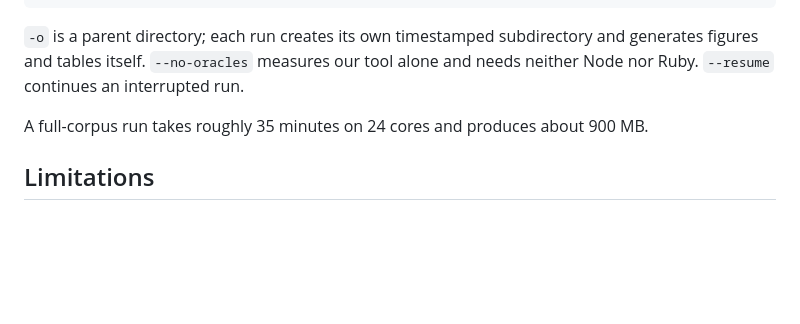
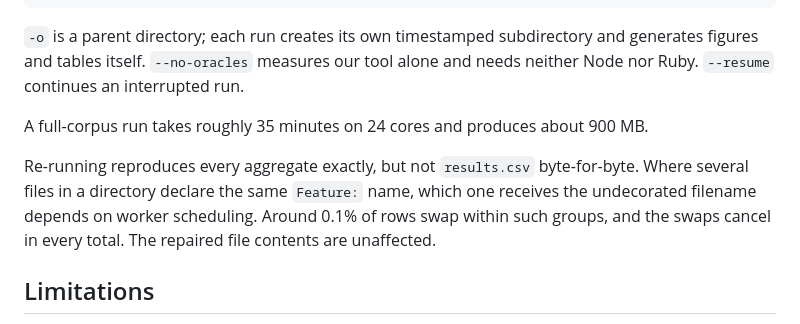
Before and after one commit to vaishnavkoka/UnifiedBDDLinter, a Markdown page: docs/EVALUATION.md, the part around the change. Drawn GitHub-style; blank space fills up the shorter version.

Commit message:
Update EVALUATION.md with re-run details
Clarify behavior of re-running evaluations and file naming.

```diff
--- a/docs/EVALUATION.md
+++ b/docs/EVALUATION.md
@@ -171,6 +171,12 @@ needs neither Node nor Ruby. `--resume` continues an interrupted run.
 
 A full-corpus run takes roughly 35 minutes on 24 cores and produces about 900 MB.
 
+Re-running reproduces every aggregate exactly, but not `results.csv`
+byte-for-byte. Where several files in a directory declare the same `Feature:`
+name, which one receives the undecorated filename depends on worker scheduling.
+Around 0.1% of rows swap within such groups, and the swaps cancel in every
+total. The repaired file contents are unaffected.
+
 ## Limitations
 
 **Localised Gherkin.** 381 files (1.9%) declare a non-English `# language:`
```
